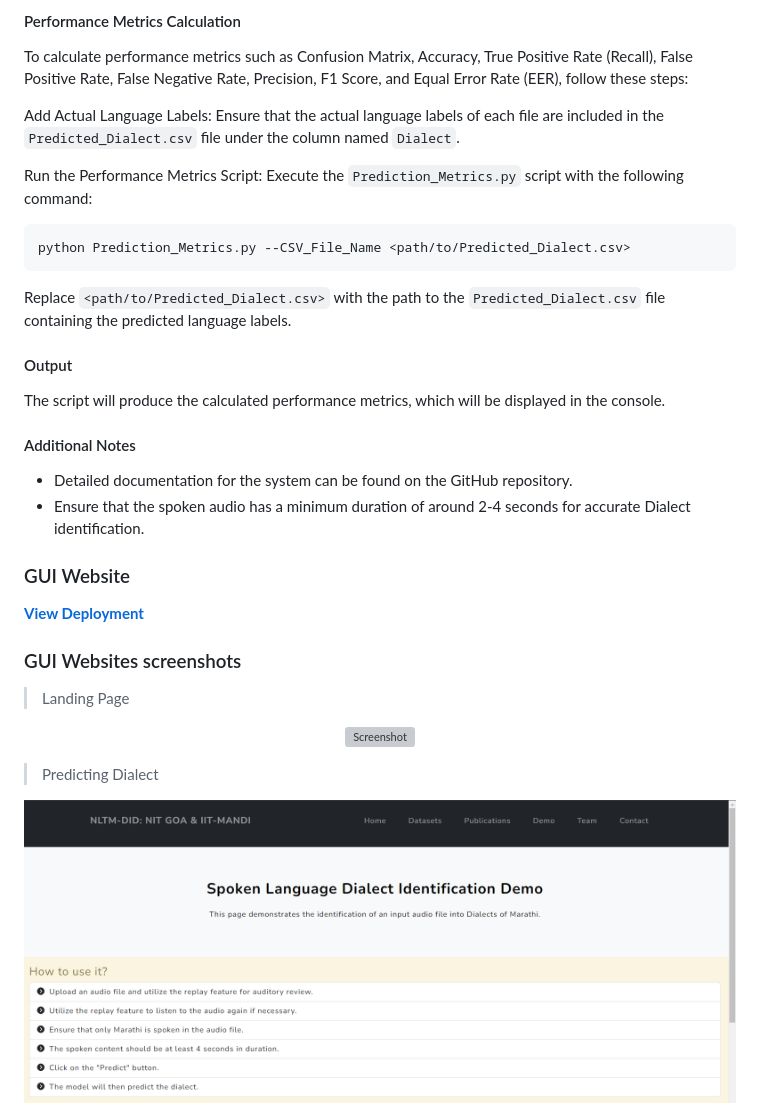
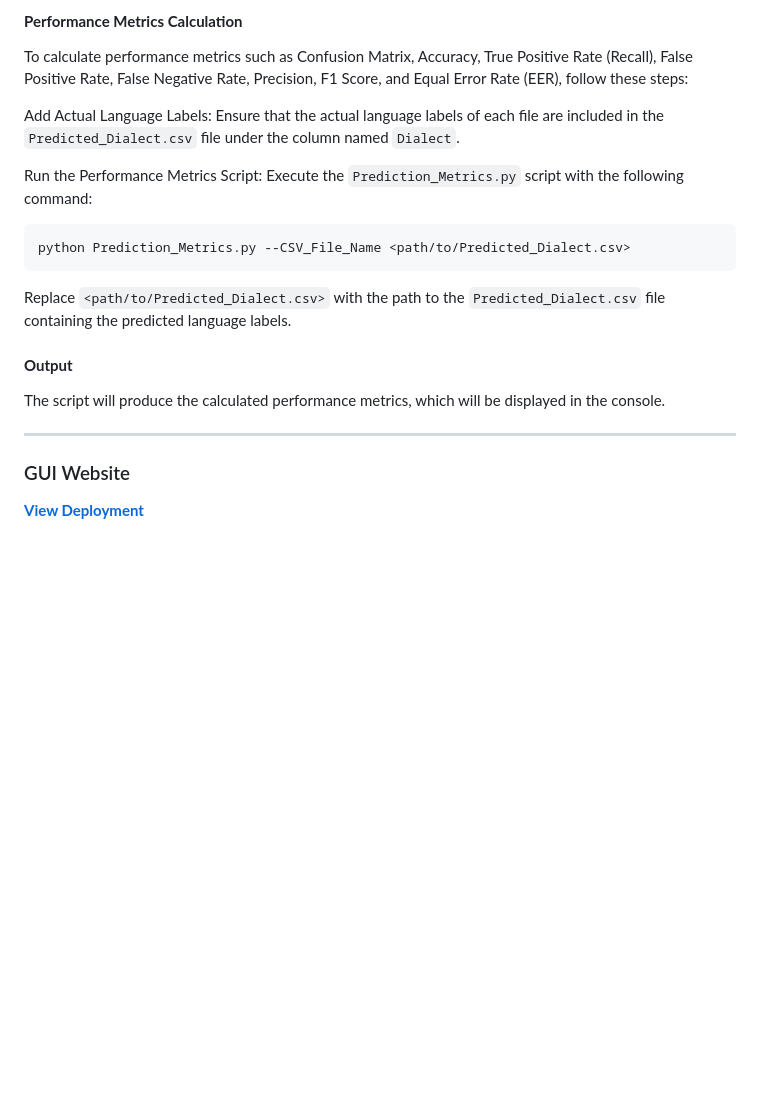
Before and after one commit to NLTM-NITG/DID, a Markdown page: README.md, the part around the change printed below. GitHub-like rendering; blank space fills up the shorter version; grey boxes are pictures that could not be loaded.

````diff
--- a/README.md
+++ b/README.md
@@ -85,5 +89,6 @@ Replace `<path/to/audio_file_or_directory>` with the path to the audio file or d
 
-####  Performance Metrics Calculation
+####  **Performance Metrics Calculation**
+
 To calculate performance metrics such as Confusion Matrix, Accuracy, True Positive Rate (Recall), False Positive Rate, False Negative Rate, Precision, F1 Score, and Equal Error Rate (EER), follow these steps:
 
 
@@ -92,37 +97,20 @@ Add Actual Language Labels: Ensure that the actual language labels of each file
 
 Run the Performance Metrics Script: Execute the `Prediction_Metrics.py` script with the following command:
 
-   ```sh
-   python Prediction_Metrics.py --CSV_File_Name <path/to/Predicted_Dialect.csv>
-   ```
+```sh
+python Prediction_Metrics.py --CSV_File_Name <path/to/Predicted_Dialect.csv>
+```
 
 Replace `<path/to/Predicted_Dialect.csv>` with the path to the `Predicted_Dialect.csv` file containing the predicted language labels.
 
 
-#### Output
+#### **Output**
+
 The script will produce the calculated performance metrics, which will be displayed in the console.
 
-
-#### Additional Notes
-- Detailed documentation for the system can be found on the GitHub repository.
-- Ensure that the spoken audio has a minimum duration of around 2-4 seconds for accurate Dialect identification.
-
+<hr>
 
 ### GUI Website
 
 <strong>[View Deployment](https://nltm-nitg.github.io/Dialect-Identification/)</strong>
 
-### GUI Websites screenshots
-
-> Landing Page
-
-<p align="center">
-  <img src="Demo Pictures/Landing Page.png" alt="Screenshot">
-</p>
-
-> Predicting Dialect
-
- <p align="center">
-  <img src="Demo Pictures/Main Demo Page.png" alt="Screenshot">
-</p>
-
````
Also changed, not shown: other parts of README.md (+19 -82 lines).
